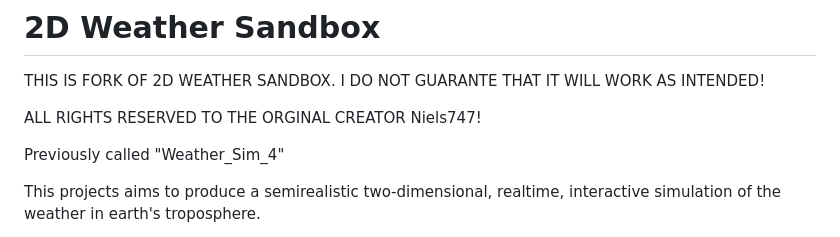
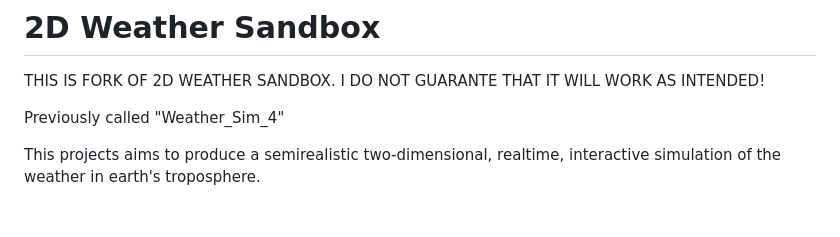
Before and after one commit to Weatherin2D/2D-Weather-Sandbox-Extra, a Markdown page: README.md, the part around the change. Drawn GitHub-style; blank space fills up the shorter version.

```diff
--- a/README.md
+++ b/README.md
@@ -1,7 +1,5 @@
 # 2D Weather Sandbox
 THIS IS FORK OF 2D WEATHER SANDBOX. I DO NOT GUARANTE THAT IT WILL WORK AS INTENDED!
-
-ALL RIGHTS RESERVED TO THE ORGINAL CREATOR Niels747!
 
 Previously called "Weather_Sim_4"
 
```
